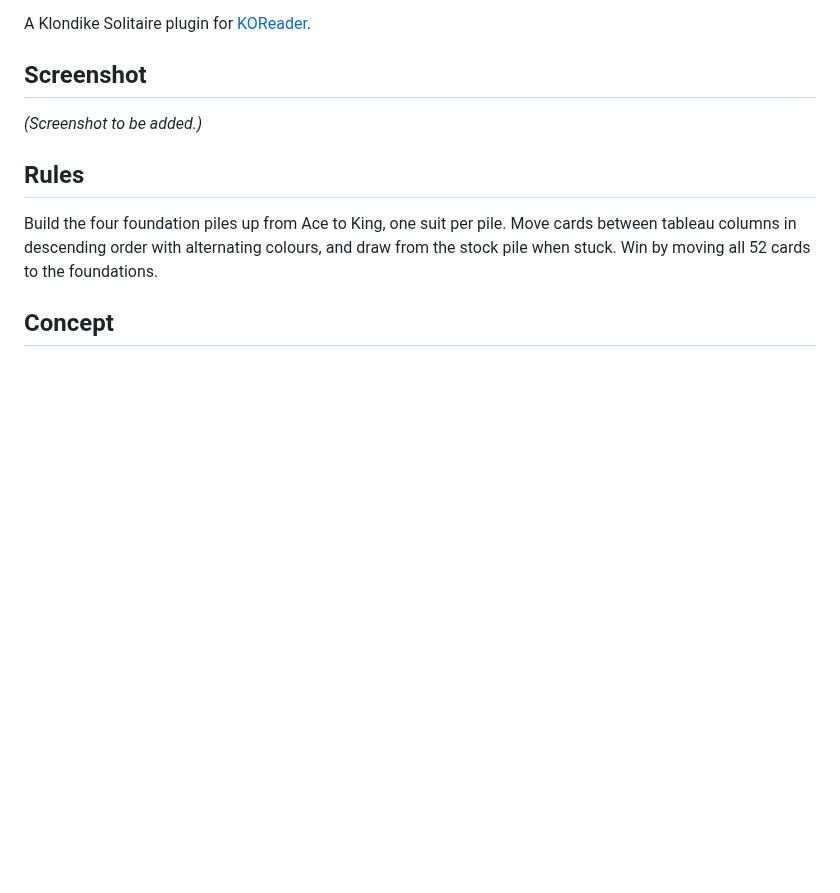
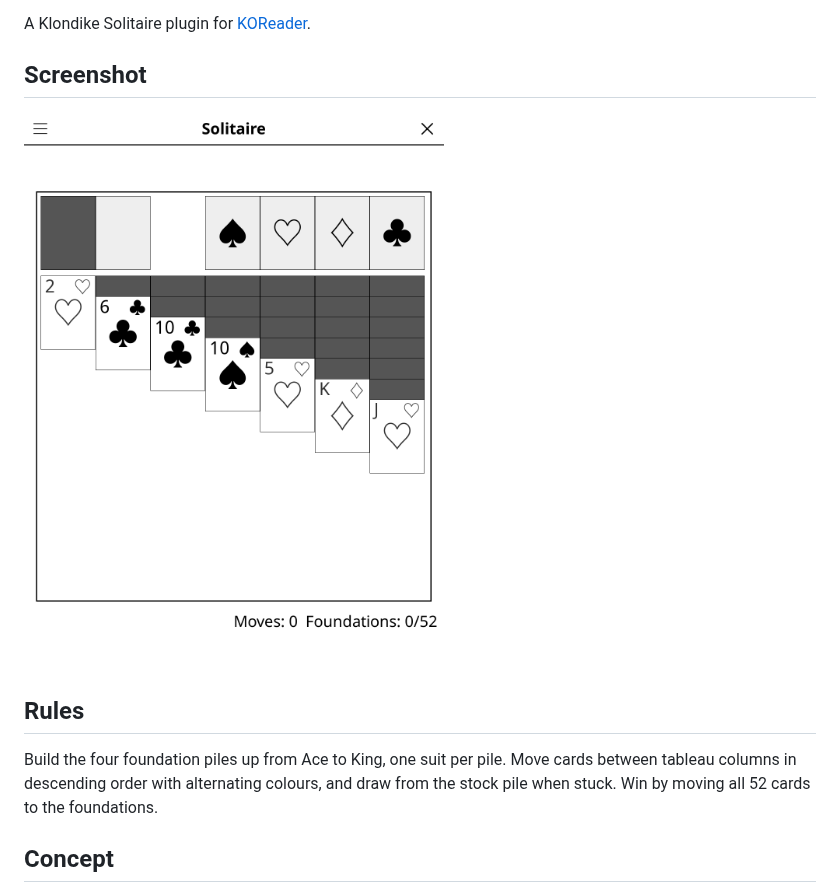
Before and after one commit to t2ym5u/solitaire.koplugin, a Markdown page: README.md, the part around the change. GitHub-like rendering; pictures changed too: images/solitaire.png (added); blank space fills up the shorter version.

Commit message:
docs: add a screenshot to the README
Rendered from the KOReader emulator at 1080x1440, the same way for every
plugin in the collection, so the previews are consistent and show the
interface as it stands today rather than as it was when each was last
photographed by hand.

Games that open on an empty board (go, gomoku, othello, connect 4) are shown a
few moves in; an empty grid makes a poor preview.

Co-Authored-By: Claude Opus 5 (1M context) <noreply@anthropic.com>

```diff
--- a/README.md
+++ b/README.md
@@ -4,7 +4,7 @@ A Klondike Solitaire plugin for [KOReader](https://github.com/koreader/koreader)
 
 ## Screenshot
 
-*(Screenshot to be added.)*
+![Screenshot](images/solitaire.png)
 
 ## Rules
 
```
